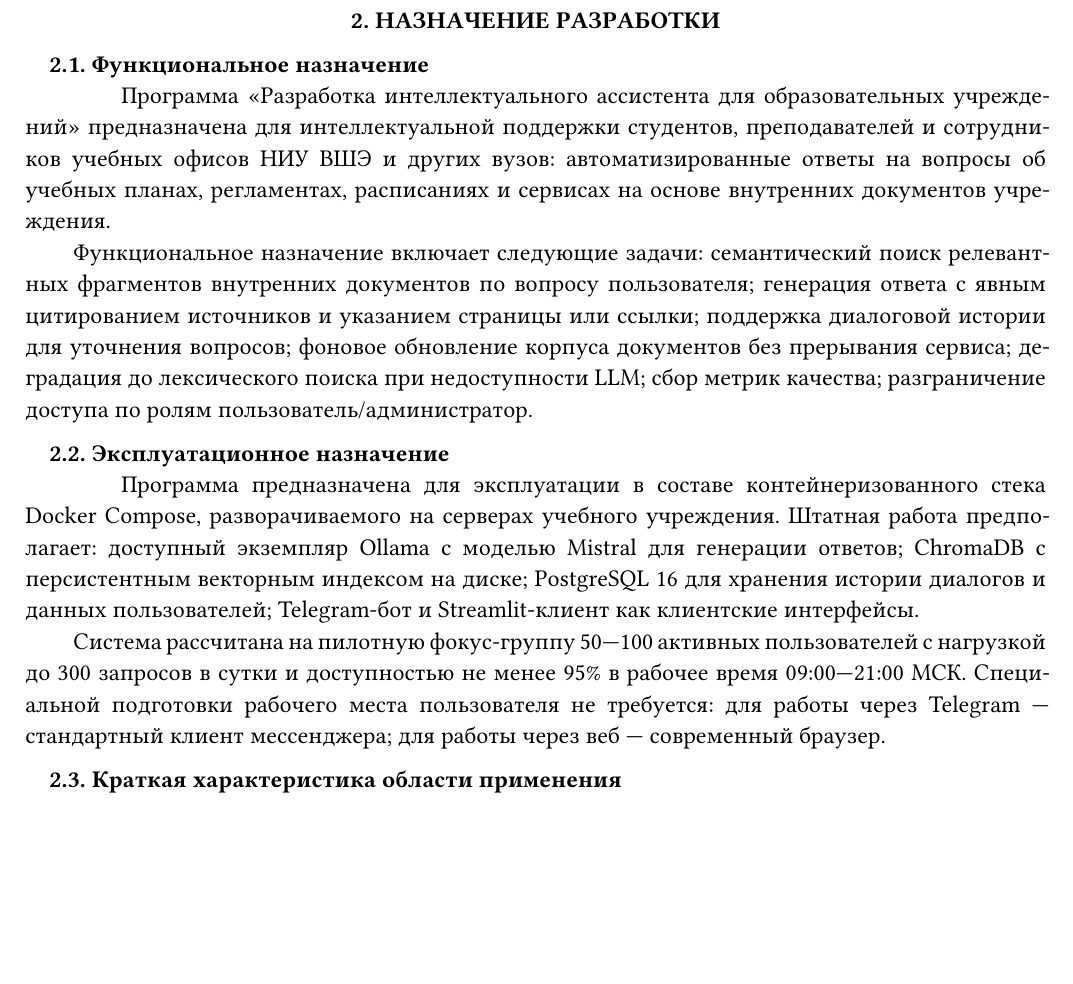
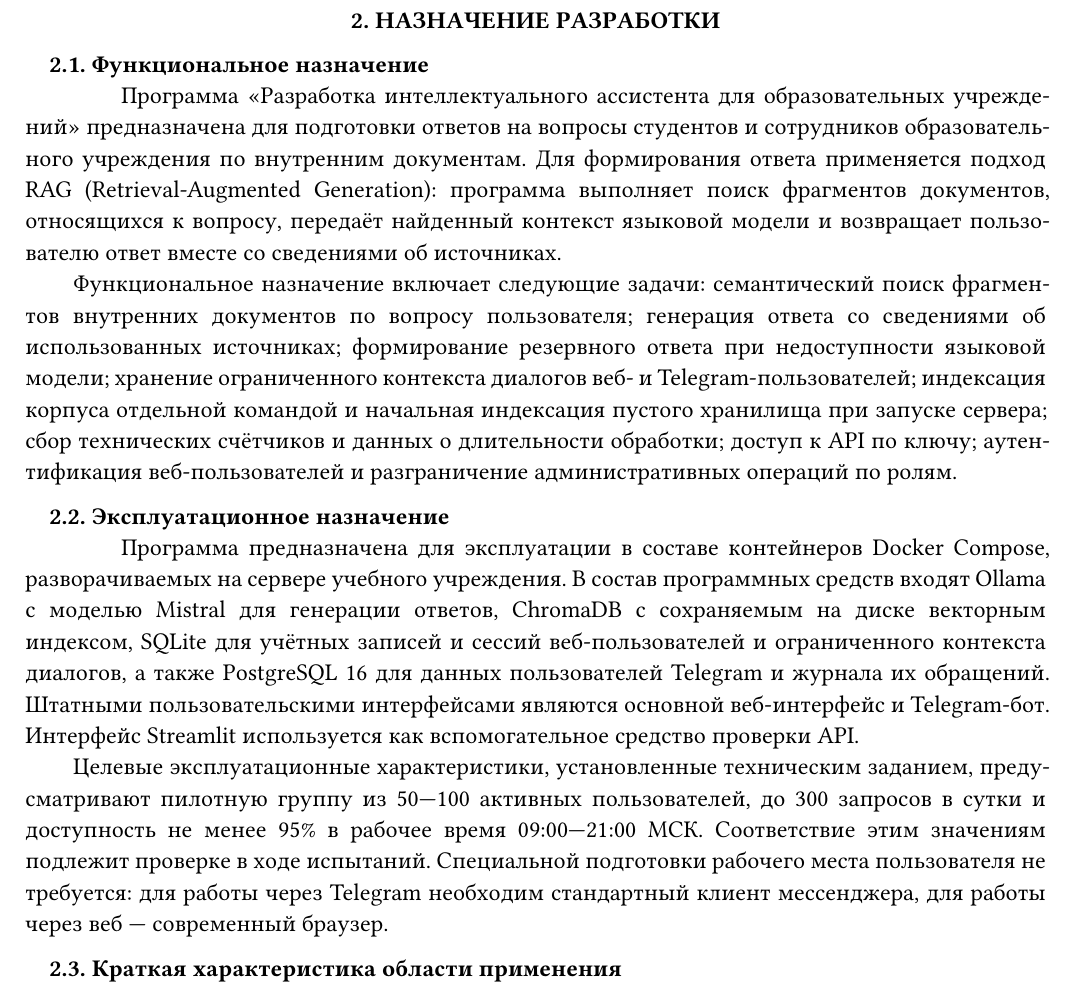
Before and after one commit to krevetka-is-afk/Intelligent-Assistant-for-Educational-Institutions, a Typst document (docs/coursework-docs/docs/pz/main.typ, which reads docs/coursework-docs/docs/pz/sections/02-requirements.typ): part of page 6 of 19, cut so that both start at the same text, the shorter picture padded with empty space. Compiled offline with Typst 0.15; a missing font is replaced by an installed copy or a similar font.

Commit message:
Актуализация ПЗ 02 исправлены неточности

```diff
--- a/docs/coursework-docs/docs/pz/sections/02-requirements.typ
+++ b/docs/coursework-docs/docs/pz/sections/02-requirements.typ
@@ -5,17 +5,17 @@
 == Функциональное назначение
 
 #paragraph[
-  Программа «#project-name()» предназначена для интеллектуальной поддержки студентов, преподавателей и сотрудников учебных офисов НИУ ВШЭ и других вузов: автоматизированные ответы на вопросы об учебных планах, регламентах, расписаниях и сервисах на основе внутренних документов учреждения.
+  Программа «#project-name()» предназначена для подготовки ответов на вопросы студентов и сотрудников образовательного учреждения по внутренним документам. Для формирования ответа применяется подход RAG (Retrieval-Augmented Generation): программа выполняет поиск фрагментов документов, относящихся к вопросу, передаёт найденный контекст языковой модели и возвращает пользователю ответ вместе со сведениями об источниках.
 
-  Функциональное назначение включает следующие задачи: семантический поиск релевантных фрагментов внутренних документов по вопросу пользователя; генерация ответа с явным цитированием источников и указанием страницы или ссылки; поддержка диалоговой истории для уточнения вопросов; фоновое обновление корпуса документов без прерывания сервиса; деградация до лексического поиска при недоступности LLM; сбор метрик качества; разграничение доступа по ролям пользователь/администратор.
+  Функциональное назначение включает следующие задачи: семантический поиск фрагментов внутренних документов по вопросу пользователя; генерация ответа со сведениями об использованных источниках; формирование резервного ответа при недоступности языковой модели; хранение ограниченного контекста диалогов веб- и Telegram-пользователей; индексация корпуса отдельной командой и начальная индексация пустого хранилища при запуске сервера; сбор технических счётчиков и данных о длительности обработки; доступ к API по ключу; аутентификация веб-пользователей и разграничение административных операций по ролям.
 ]
 
 == Эксплуатационное назначение
 
 #paragraph[
-  Программа предназначена для эксплуатации в составе контейнеризованного стека Docker Compose, разворачиваемого на серверах учебного учреждения. Штатная работа предполагает: доступный экземпляр Ollama с моделью Mistral для генерации ответов; ChromaDB с персистентным векторным индексом на диске; PostgreSQL 16 для хранения истории диалогов и данных пользователей; Telegram-бот и Streamlit-клиент как клиентские интерфейсы.
+  Программа предназначена для эксплуатации в составе контейнеров Docker Compose, разворачиваемых на сервере учебного учреждения. В состав программных средств входят Ollama с моделью Mistral для генерации ответов, ChromaDB с сохраняемым на диске векторным индексом, SQLite для учётных записей и сессий веб-пользователей и ограниченного контекста диалогов, а также PostgreSQL 16 для данных пользователей Telegram и журнала их обращений. Штатными пользовательскими интерфейсами являются основной веб-интерфейс и Telegram-бот. Интерфейс Streamlit используется как вспомогательное средство проверки API.
 
-  Система рассчитана на пилотную фокус-группу 50---100 активных пользователей с нагрузкой до 300 запросов в сутки и доступностью не менее 95% в рабочее время 09:00---21:00 МСК. Специальной подготовки рабочего места пользователя не требуется: для работы через Telegram --- стандартный клиент мессенджера; для работы через веб --- современный браузер.
+  Целевые эксплуатационные характеристики, установленные техническим заданием, предусматривают пилотную группу из 50---100 активных пользователей, до 300 запросов в сутки и доступность не менее 95% в рабочее время 09:00---21:00 МСК. Соответствие этим значениям подлежит проверке в ходе испытаний. Специальной подготовки рабочего места пользователя не требуется: для работы через Telegram необходим стандартный клиент мессенджера, для работы через веб --- современный браузер.
 ]
 
 == Краткая характеристика области применения
```
